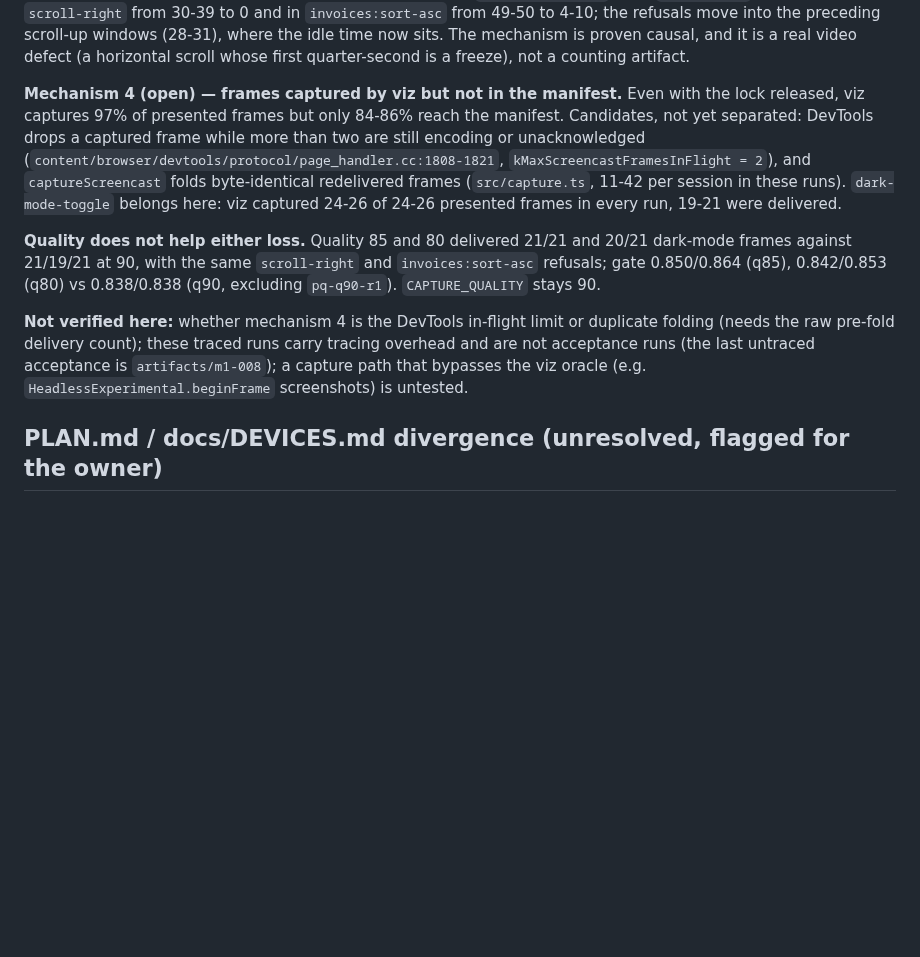
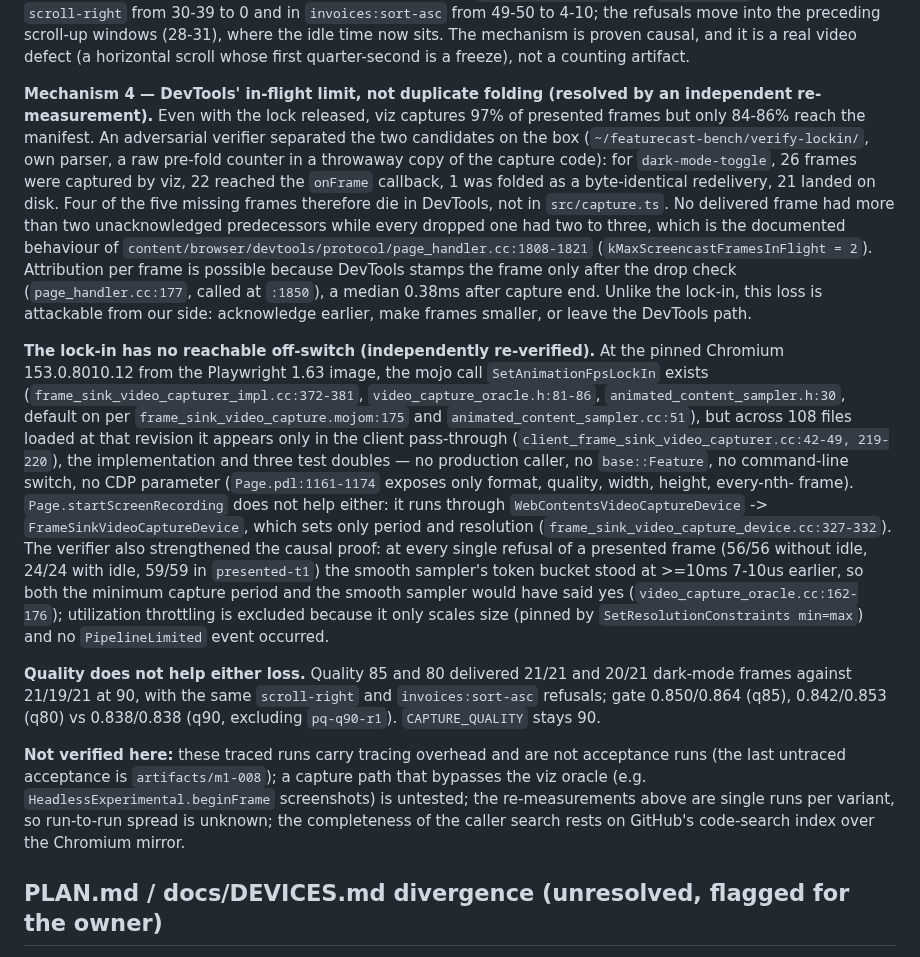
Before and after one commit to PhilflowIO/featurecast, a Markdown page: docs/CAPTURE-CADENCE.md, the part around the change. Rendered like a GitHub page; blank space fills up the shorter version.

Commit message:
docs(capture-cadence): resolve mechanism 4 and pin the missing off-switch
An adversarial re-measurement separated the two candidates for the loss
between viz capture and the manifest: DevTools' two-frames-in-flight limit
drops them, duplicate folding does not. It also re-verified at the pinned
Chromium revision that the animated-content lock-in has no production
caller, feature flag, launch switch or CDP parameter that turns it off, and
tightened the causal proof via the oracle's token bucket at every refusal.

Refs #2

Co-Authored-By: Claude Opus 5 (1M context) <noreply@anthropic.com>

```diff
--- a/docs/CAPTURE-CADENCE.md
+++ b/docs/CAPTURE-CADENCE.md
@@ -447,26 +447,58 @@ the idle time now sits. The mechanism is proven causal, and it is a real
 video defect (a horizontal scroll whose first quarter-second is a freeze),
 not a counting artifact.
 
-**Mechanism 4 (open) — frames captured by viz but not in the manifest.**
-Even with the lock released, viz captures 97% of presented frames but only
-84-86% reach the manifest. Candidates, not yet separated:
-DevTools drops a captured frame while more than two are still encoding or
-unacknowledged (`content/browser/devtools/protocol/page_handler.cc:1808-1821`,
-`kMaxScreencastFramesInFlight = 2`), and `captureScreencast` folds
-byte-identical redelivered frames (`src/capture.ts`, 11-42 per session in
-these runs). `dark-mode-toggle` belongs here: viz captured 24-26 of 24-26
-presented frames in every run, 19-21 were delivered.
+**Mechanism 4 — DevTools' in-flight limit, not duplicate folding (resolved by
+an independent re-measurement).** Even with the lock released, viz captures
+97% of presented frames but only 84-86% reach the manifest. An adversarial
+verifier separated the two candidates on the box
+(`~/featurecast-bench/verify-lockin/`, own parser, a raw pre-fold counter in a
+throwaway copy of the capture code): for `dark-mode-toggle`, 26 frames were
+captured by viz, 22 reached the `onFrame` callback, 1 was folded as a
+byte-identical redelivery, 21 landed on disk. Four of the five missing frames
+therefore die in DevTools, not in `src/capture.ts`. No delivered frame had
+more than two unacknowledged predecessors while every dropped one had two to
+three, which is the documented behaviour of
+`content/browser/devtools/protocol/page_handler.cc:1808-1821`
+(`kMaxScreencastFramesInFlight = 2`). Attribution per frame is possible
+because DevTools stamps the frame only after the drop check
+(`page_handler.cc:177`, called at `:1850`), a median 0.38ms after capture end.
+Unlike the lock-in, this loss is attackable from our side: acknowledge
+earlier, make frames smaller, or leave the DevTools path.
+
+**The lock-in has no reachable off-switch (independently re-verified).** At
+the pinned Chromium 153.0.8010.12 from the Playwright 1.63 image, the mojo
+call `SetAnimationFpsLockIn` exists
+(`frame_sink_video_capturer_impl.cc:372-381`, `video_capture_oracle.h:81-86`,
+`animated_content_sampler.h:30`, default on per
+`frame_sink_video_capture.mojom:175` and `animated_content_sampler.cc:51`),
+but across 108 files loaded at that revision it appears only in the client
+pass-through (`client_frame_sink_video_capturer.cc:42-49, 219-220`), the
+implementation and three test doubles — no production caller, no
+`base::Feature`, no command-line switch, no CDP parameter
+(`Page.pdl:1161-1174` exposes only format, quality, width, height, every-nth-
+frame). `Page.startScreenRecording` does not help either: it runs through
+`WebContentsVideoCaptureDevice` -> `FrameSinkVideoCaptureDevice`, which sets
+only period and resolution (`frame_sink_video_capture_device.cc:327-332`).
+The verifier also strengthened the causal proof: at every single refusal of a
+presented frame (56/56 without idle, 24/24 with idle, 59/59 in `presented-t1`)
+the smooth sampler's token bucket stood at >=10ms 7-10us earlier, so both the
+minimum capture period and the smooth sampler would have said yes
+(`video_capture_oracle.cc:162-176`); utilization throttling is excluded
+because it only scales size (pinned by `SetResolutionConstraints min=max`) and
+no `PipelineLimited` event occurred.
 
 **Quality does not help either loss.** Quality 85 and 80 delivered 21/21 and
 20/21 dark-mode frames against 21/19/21 at 90, with the same `scroll-right`
 and `invoices:sort-asc` refusals; gate 0.850/0.864 (q85), 0.842/0.853 (q80)
 vs 0.838/0.838 (q90, excluding `pq-q90-r1`). `CAPTURE_QUALITY` stays 90.
 
-**Not verified here:** whether mechanism 4 is the DevTools in-flight limit
-or duplicate folding (needs the raw pre-fold delivery count); these traced
-runs carry tracing overhead and are not acceptance runs (the last
-untraced acceptance is `artifacts/m1-008`); a capture path that bypasses the
-viz oracle (e.g. `HeadlessExperimental.beginFrame` screenshots) is untested.
+**Not verified here:** these traced runs carry tracing overhead and are not
+acceptance runs (the last untraced acceptance is `artifacts/m1-008`); a
+capture path that bypasses the viz oracle (e.g.
+`HeadlessExperimental.beginFrame` screenshots) is untested; the
+re-measurements above are single runs per variant, so run-to-run spread is
+unknown; the completeness of the caller search rests on GitHub's code-search
+index over the Chromium mirror.
 
 ## PLAN.md / docs/DEVICES.md divergence (unresolved, flagged for the owner)
 
```
